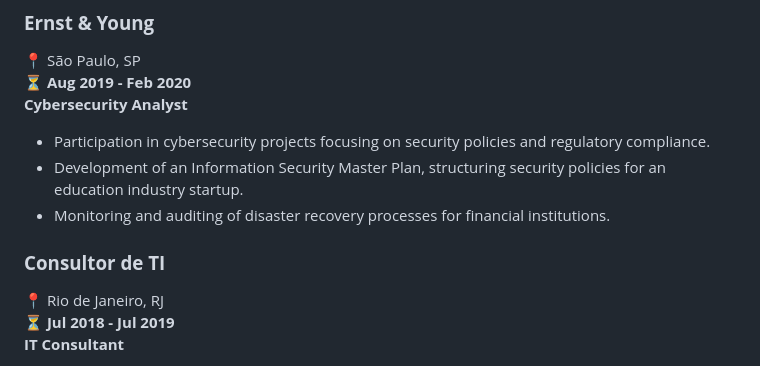
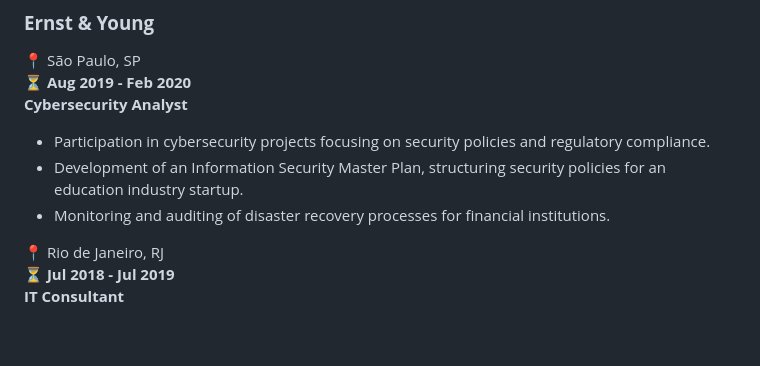
Before and after one commit to TheoMariott1/MyCV, a Markdown page: README.md, the part around the change. Drawn GitHub-style; blank space fills up the shorter version.

```diff
--- a/README.md
+++ b/README.md
@@ -55,7 +55,6 @@ Aspiring for a leadership role in projects blending attack and defense, focusing
 - Development of an Information Security Master Plan, structuring security policies for an education industry startup.
 - Monitoring and auditing of disaster recovery processes for financial institutions.
 
-### **Consultor de TI**
 📍 Rio de Janeiro, RJ
 ⏳ **Jul 2018 - Jul 2019**
 **IT Consultant**
```
